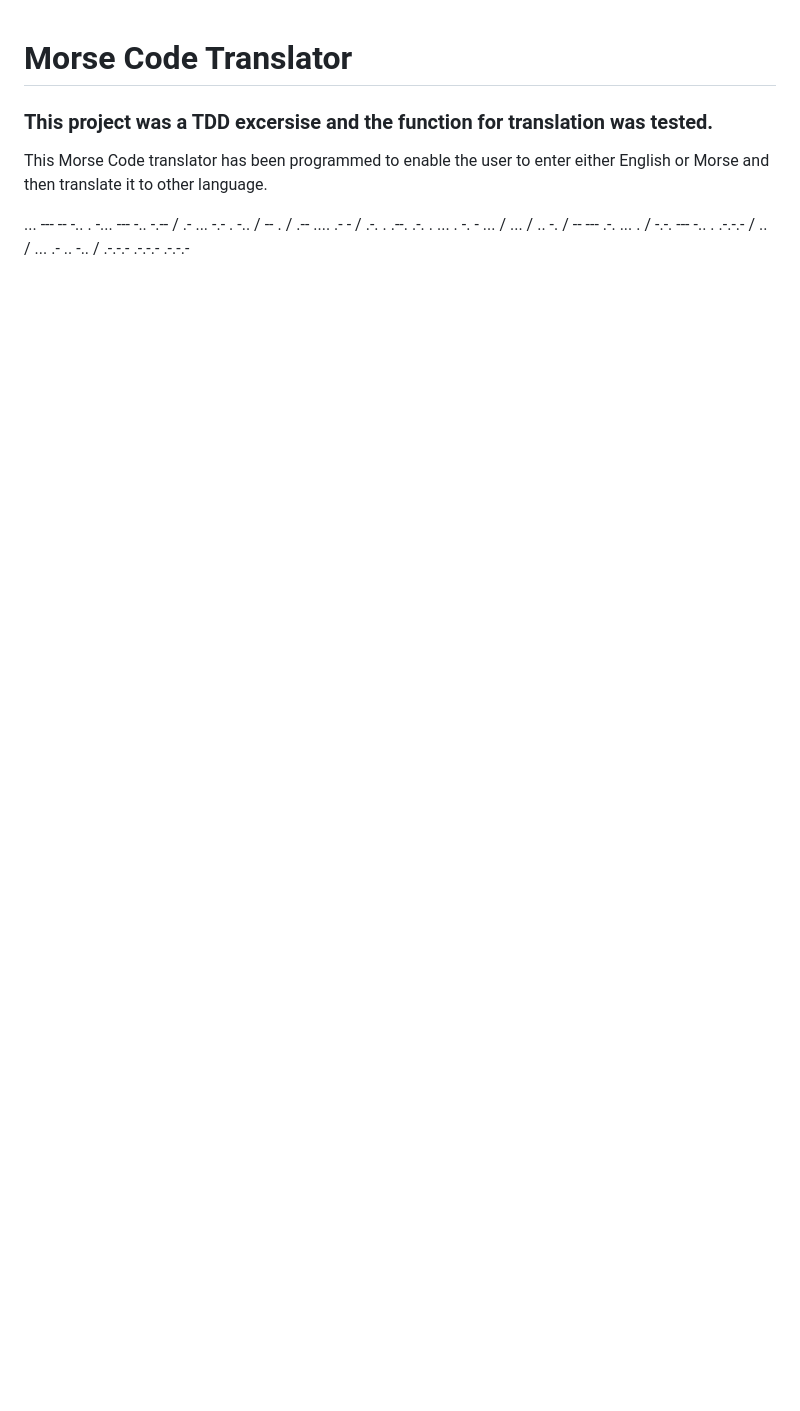
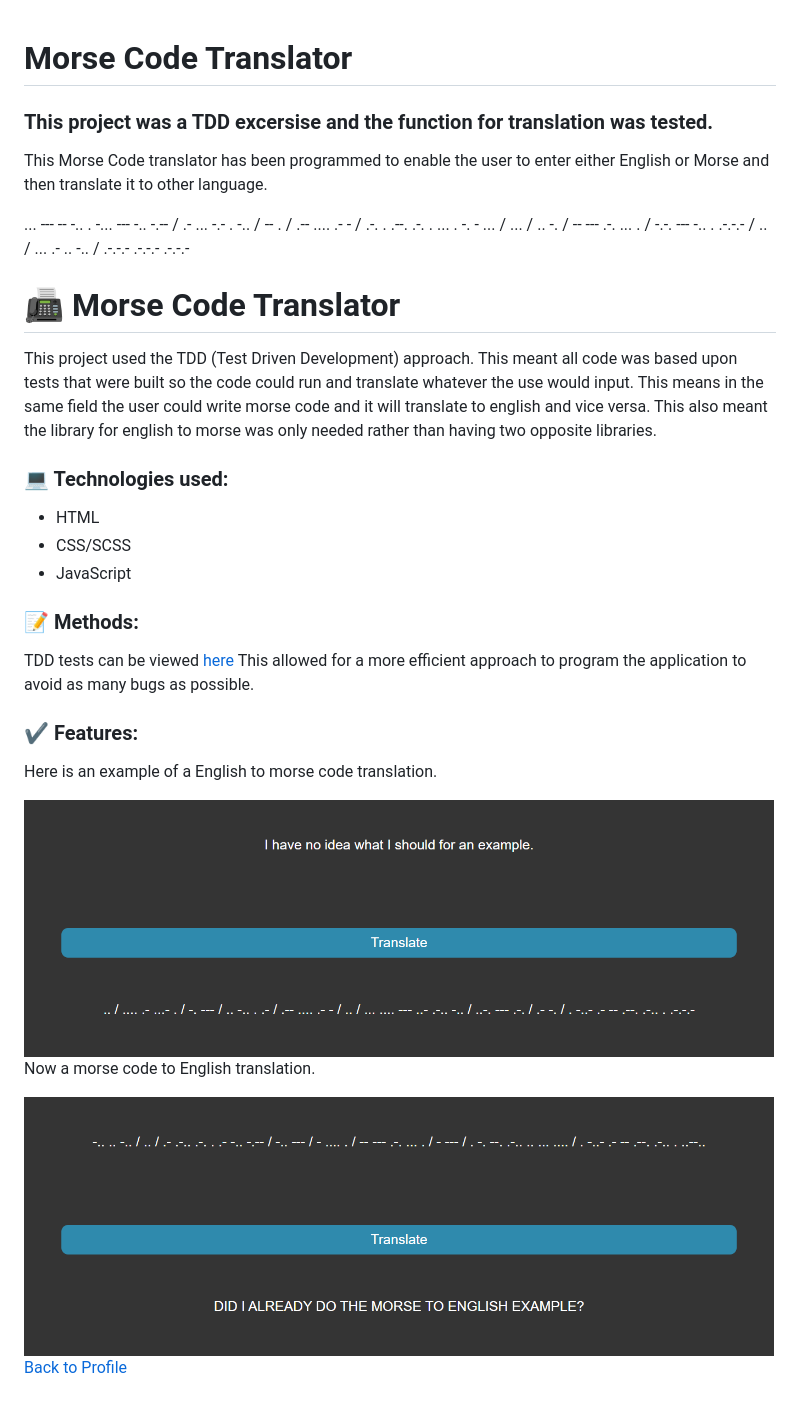
Before and after one commit to atif298/Morse-Code-Translator, a Markdown page: README.md, the part around the change. GitHub-like rendering; pictures changed too: images/readMe/eng-morse.png (added), images/readMe/morse-eng.png (added); blank space fills up the shorter version.

Commit message:
README complete

```diff
--- a/README.md
+++ b/README.md
@@ -5,3 +5,30 @@
 This Morse Code translator has been programmed to enable the user to enter either English or Morse and then translate it to other language.
 
 ... --- -- -.. . -... --- -.. -.-- / .- ... -.- . -.. / -- . / .-- .... .- - / .-. . .--. .-. . ... . -. - ... / ... / .. -. / -- --- .-. ... . / -.-. --- -.. . .-.-.- / .. / ... .- .. -.. / .-.-.- .-.-.- .-.-.-
+
+# 	:fax: Morse Code Translator
+
+This project used the TDD (Test Driven Development) approach. This meant all code was based upon tests that were built so the code could run and translate whatever the use would input. This means in the same field the user could write morse code and it will translate to english and vice versa. This also meant the library for english to morse was only needed rather than having two opposite libraries.
+
+### :computer: Technologies used:
+
+- HTML
+- CSS/SCSS
+- JavaScript
+
+### :pencil: Methods:
+
+TDD tests can be viewed [here](https://github.com/atif298/Morse-Code-Translator/blob/master/translator.spec.js)
+This allowed for a more efficient approach to program the application to avoid as many bugs as possible.
+
+### :heavy_check_mark: Features:
+
+Here is an example of a English to morse code translation.
+
+<img src="images/readMe/eng-morse.png" width=750>
+
+Now a morse code to English translation.
+
+<img src="images/readMe/morse-eng.png" width=750>
+
+[Back to Profile](https://github.com/atif298)
```
Also changed, not shown: 4 other files.
